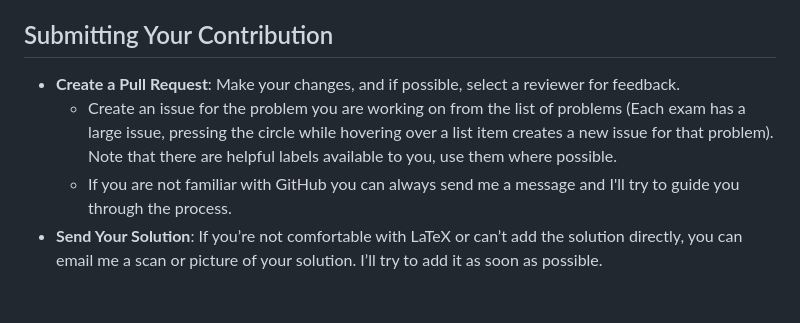
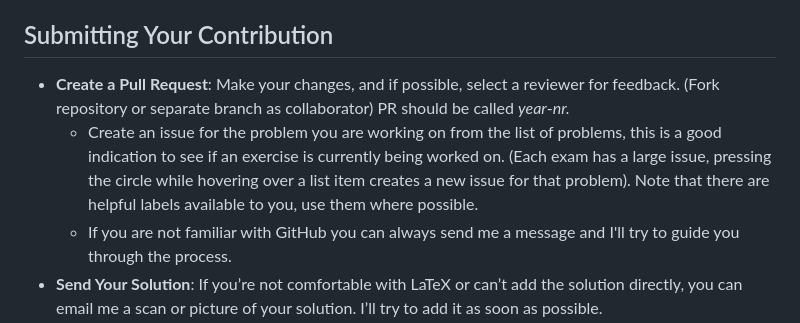
Before and after one commit to ythienpont/performance-modelling-exams, a Markdown page: README.md, the part around the change. Drawn GitHub-style; blank space fills up the shorter version.

```diff
--- a/README.md
+++ b/README.md
@@ -16,8 +16,8 @@ For convenience, the PDF is also included in the repository, so you can view the
 
 ## Submitting Your Contribution
 
-- **Create a Pull Request**: Make your changes, and if possible, select a reviewer for feedback.
-  - Create an issue for the problem you are working on from the list of problems (Each exam has a large issue, pressing the circle while hovering over a list item creates a new issue for that problem). Note that there are helpful labels available to you, use them where possible.
+- **Create a Pull Request**: Make your changes, and if possible, select a reviewer for feedback. (Fork repository or separate branch as collaborator) PR should be called *year*-*nr.*
+  - Create an issue for the problem you are working on from the list of problems, this is a good indication to see if an exercise is currently being worked on. (Each exam has a large issue, pressing the circle while hovering over a list item creates a new issue for that problem). Note that there are helpful labels available to you, use them where possible.
   - If you are not familiar with GitHub you can always send me a message and I'll try to guide you through the process.
 - **Send Your Solution**: If you’re not comfortable with LaTeX or can’t add the solution directly, you can email me a scan or picture of your solution. I’ll try to add it as soon as possible.
 
```
